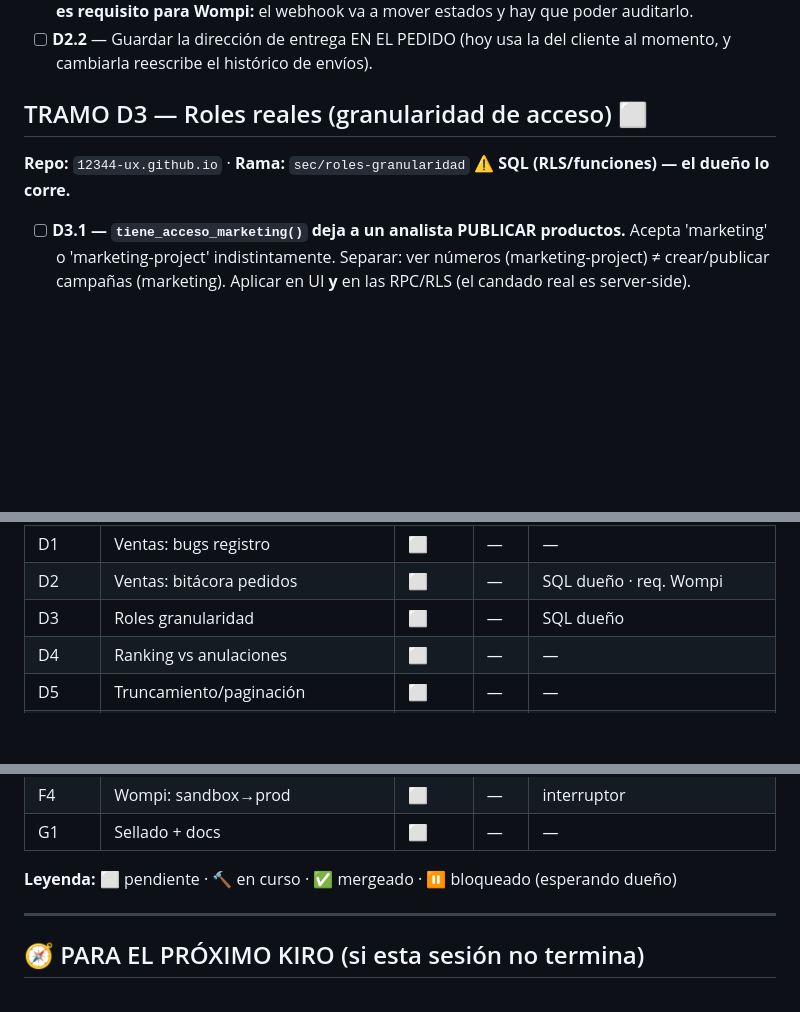
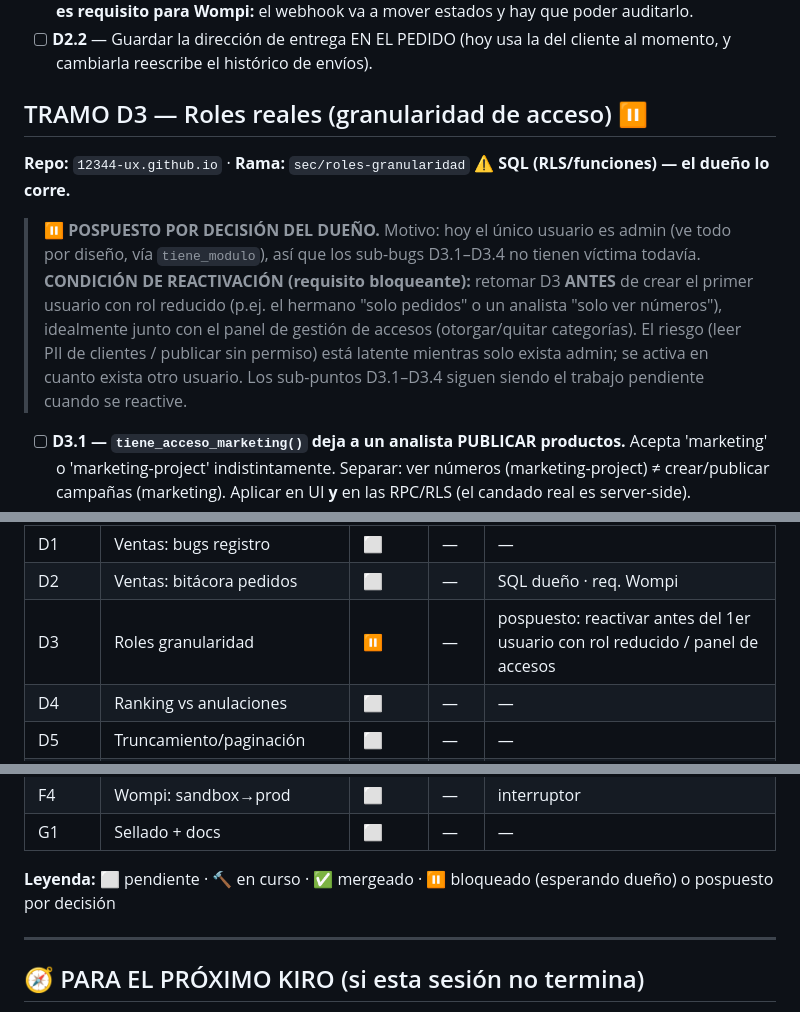
Before and after one commit to 12344-ux/12344-ux.github.io, a Markdown page: ANDAMIOS.md, 3 parts joined by grey strips. GitHub-like rendering; blank space fills up the shorter version.

Commit message:
docs: posponer TRAMO D3 (roles/granularidad) por decision del dueno

```diff
--- a/ANDAMIOS.md
+++ b/ANDAMIOS.md
@@ -284,9 +284,19 @@ _Lo que Wompi va a tocar (Ventas) debe estar sólido ANTES de conectarlo._
 - [ ] **D2.2** — Guardar la dirección de entrega EN EL PEDIDO (hoy usa la del
   cliente al momento, y cambiarla reescribe el histórico de envíos).
 
-## TRAMO D3 — Roles reales (granularidad de acceso) ⬜
+## TRAMO D3 — Roles reales (granularidad de acceso) ⏸️
 **Repo:** `12344-ux.github.io` · **Rama:** `sec/roles-granularidad`
 **⚠️ SQL (RLS/funciones) — el dueño lo corre.**
+
+> ⏸️ **POSPUESTO POR DECISIÓN DEL DUEÑO.** Motivo: hoy el único usuario es admin
+> (ve todo por diseño, vía `tiene_modulo`), así que los sub-bugs D3.1–D3.4 no
+> tienen víctima todavía. **CONDICIÓN DE REACTIVACIÓN (requisito bloqueante):**
+> retomar D3 **ANTES** de crear el primer usuario con rol reducido (p.ej. el
+> hermano "solo pedidos" o un analista "solo ver números"), idealmente junto con
+> el panel de gestión de accesos (otorgar/quitar categorías). El riesgo (leer PII
+> de clientes / publicar sin permiso) está latente mientras solo exista admin; se
+> activa en cuanto exista otro usuario. Los sub-puntos D3.1–D3.4 siguen siendo el
+> trabajo pendiente cuando se reactive.
 
 - [ ] **D3.1 — `tiene_acceso_marketing()` deja a un analista PUBLICAR productos.**
   Acepta 'marketing' o 'marketing-project' indistintamente. Separar: ver números
@@ -443,7 +453,7 @@ _TODAS las fichas técnicas 1-9 que el dueño aprobó viven aquí._
 | C2 | Campañas: imágenes atómicas | ⬜ | — | — |
 | D1 | Ventas: bugs registro | ⬜ | — | — |
 | D2 | Ventas: bitácora pedidos | ⬜ | — | SQL dueño · req. Wompi |
-| D3 | Roles granularidad | ⬜ | — | SQL dueño |
+| D3 | Roles granularidad | ⏸️ | — | pospuesto: reactivar antes del 1er usuario con rol reducido / panel de accesos |
 | D4 | Ranking vs anulaciones | ⬜ | — | — |
 | D5 | Truncamiento/paginación | ⬜ | — | — |
 | E1 | Impulse: serie temporal + paginación | ⬜ | — | identidad Impulse |
@@ -453,7 +463,7 @@ _TODAS las fichas técnicas 1-9 que el dueño aprobó viven aquí._
 | F4 | Wompi: sandbox→prod | ⬜ | — | interruptor |
 | G1 | Sellado + docs | ⬜ | — | — |
 
-**Leyenda:** ⬜ pendiente · 🔨 en curso · ✅ mergeado · ⏸️ bloqueado (esperando dueño)
+**Leyenda:** ⬜ pendiente · 🔨 en curso · ✅ mergeado · ⏸️ bloqueado (esperando dueño) o pospuesto por decisión
 
 ---
 
```
